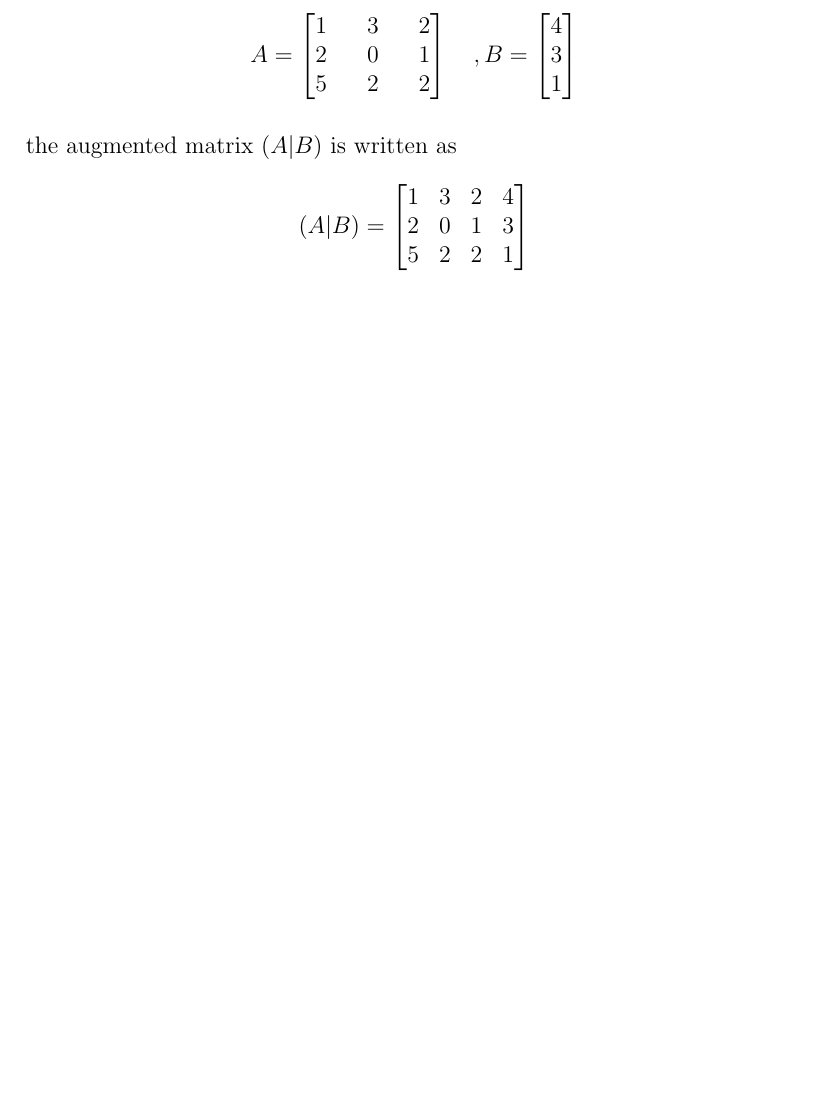
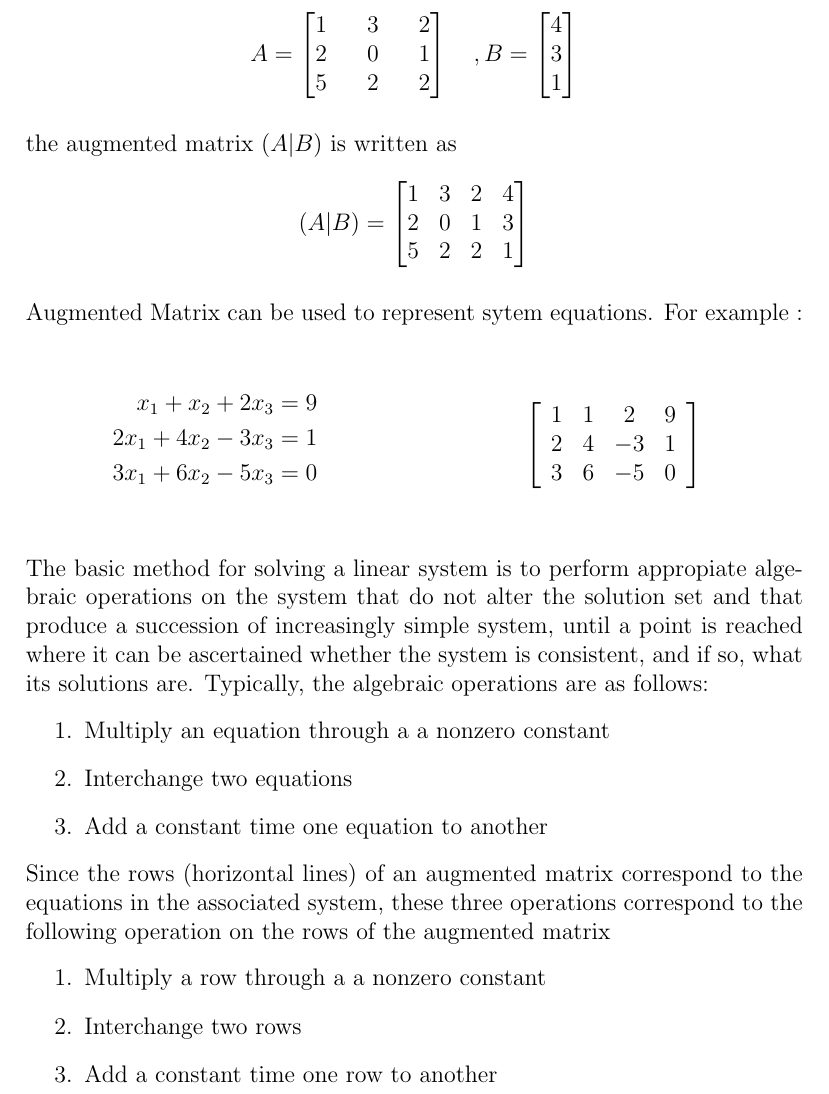
Before and after one commit to tjiptomangun/realistic_ray_tracing_doodle, a LaTeX document (notes/vectors.tex): part of page 1 of 2 before the commit and part of page 1 of 3 after it, cut so that both start at the same text, the shorter picture padded with empty space. Compiled offline with pdfLaTeX.

Commit message:
matrix and equations

```diff
--- a/notes/vectors.tex
+++ b/notes/vectors.tex
@@ -3,12 +3,14 @@
 \usepackage{algorithm}
 \usepackage{amsmath}
 \usepackage{amssymb}
+\usepackage{multicol}
 \setlength{\parindent}{0pt}
 
 \title{Notes on Vectors}
-
+%comment comment comment
 \begin{document}
-\textbf{Augmented Matrix} is a matrix obtained by appending the columns of two given matrices.\\
+\textbf{Augmented Matrix} is a matrix obtained by appending the columns of
+two given matrices.\\
 Given the matrices A and B, where
 $$
 A =
@@ -35,6 +37,45 @@ $$
 5 & 2 & 2 & 1
 \end{bmatrix}
 $$
+\\
+Augmented Matrix can be used to represent sytem equations.
+For example :
+\begin{multicols}{2}
+\begin{align*}
+x_1 + x_2 + 2x_3 &= 9 \\
+2x_1 + 4x_2 - 3x_3 &= 1 \\
+3x_1 + 6x_2 - 5x_3 &= 0\\
+\end{align*}
+\break
+\[ \left[ {\begin{array}{cccc}
+1 & 1 & 2 & 9 \\
+2 & 4 & -3 & 1 \\
+3 & 6 & -5 & 0
+\end{array}} \right] \]
+\end{multicols}
+
+The basic method for solving a linear system is to perform appropiate
+algebraic operations on the system that do not alter the solution set
+and that produce a succession of increasingly simple system, until a
+point is reached where it can be ascertained whether the system is
+consistent, and if so, what its solutions are. Typically, the algebraic
+operations are as follows:
+\begin{enumerate}
+\item Multiply an equation through a a nonzero constant
+\item Interchange two equations
+\item Add a constant time one equation to another
+\end{enumerate}
+
+Since the rows (horizontal lines) of an augmented matrix correspond
+to the equations in the associated system, these three operations
+correspond to the following operation on the rows of the augmented
+matrix
+\begin{enumerate}
+\item Multiply a row through a a nonzero constant
+\item Interchange two rows
+\item Add a constant time one row to another
+\end{enumerate}
+
 \textbf{Inner Product}
 The standard \textit{inner product} (also called \textit{dot product}) of two $n$-vectors is defined as the scalar
 \begin{align*}
```
Also changed, not shown: notes/vectors.pdf.
